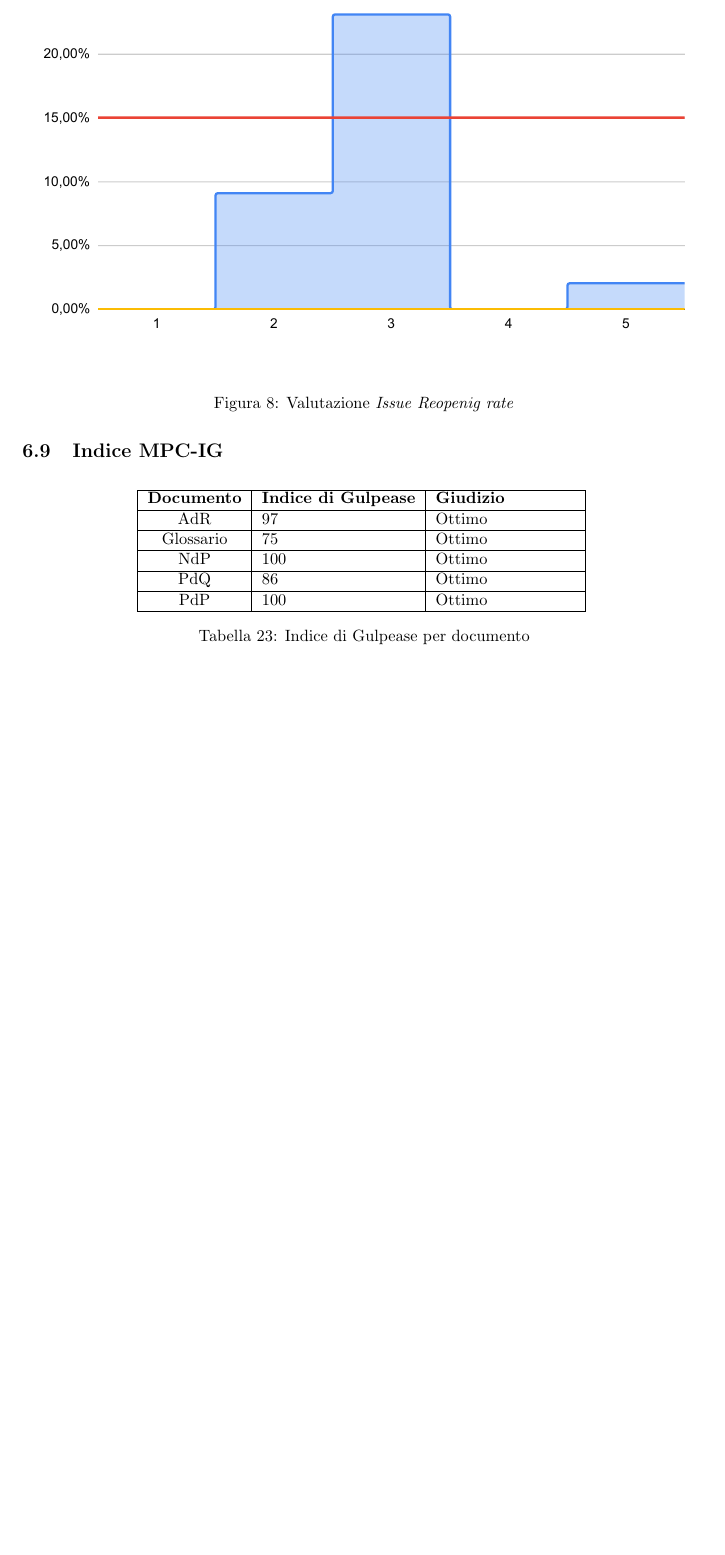
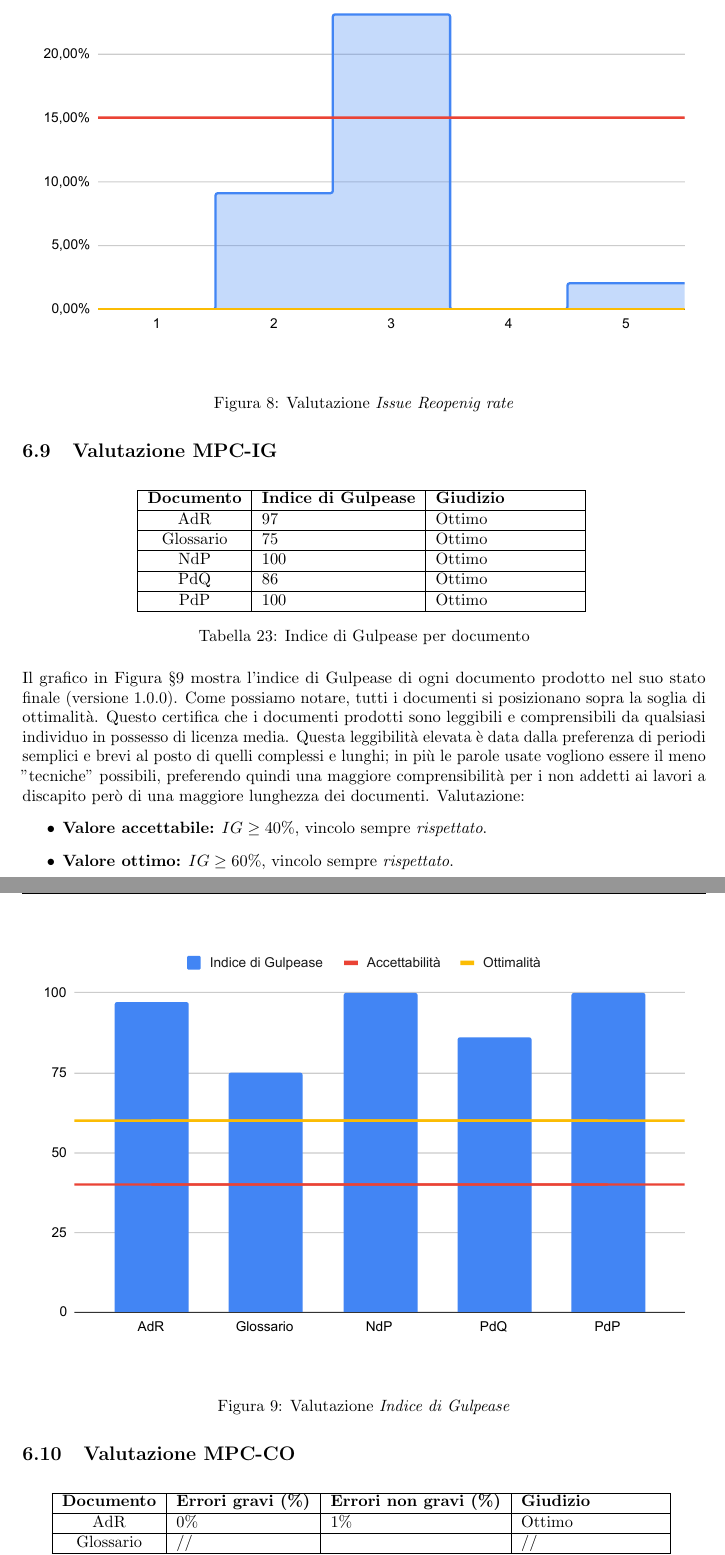
Before and after one commit to thebitless-group-swe/thebitless.github.io, a LaTeX document (RTB/doc_esterna/piano-di-qualifica/piano-di-qualifica.tex): part of page 29 of 29 before the commit and two parts of pages 29 and 30 of 32 after it, the two joined at a grey line, cut so that both start at the same text, the shorter picture padded with empty space. The pictures show the PDF file RTB/doc_esterna/piano-di-qualifica/piano-di-qualifica.pdf that the author committed with the source.

Commit message:
docs(piano-di-qualifica): aggiunge valutazioni MPC-IG/MPC-CD/MPC-CR e relativi grafici

```diff
--- a/RTB/doc_esterna/piano-di-qualifica/piano-di-qualifica.tex
+++ b/RTB/doc_esterna/piano-di-qualifica/piano-di-qualifica.tex
@@ -1056,7 +1058,7 @@ Come è possibile notare in Figura §, l'andamento dell'\textit{Issue Reopening
     \label{fig:ir}
 \end{figure}
 
-\subsection{Indice MPC-IG}
+\subsection{Valutazione MPC-IG}
 \begin{table}[H]
     \centering
 	\begin{tabular}{|c|l|p{3cm}|}
@@ -1077,4 +1079,69 @@ Come è possibile notare in Figura §, l'andamento dell'\textit{Issue Reopening
 	\caption{Indice di Gulpease per documento}
 	\label{tab:ig}
 \end{table}
+Il grafico in Figura §\ref{fig:ig} mostra l'indice di Gulpease di ogni documento prodotto nel suo stato finale (versione 1.0.0). Come possiamo notare, tutti i documenti si posizionano sopra la soglia di ottimalità. Questo certifica che i documenti prodotti sono leggibili e comprensibili da qualsiasi individuo in possesso di licenza media. Questa leggibilità elevata è data dalla preferenza di periodi semplici e brevi al posto di quelli complessi e lunghi; in più le parole usate vogliono essere il meno "tecniche" possibili, preferendo quindi una maggiore comprensibilità per i non addetti ai lavori a discapito però di una maggiore lunghezza dei documenti.
+Valutazione:
+\begin{itemize}
+    \item \textbf{Valore accettabile:} $IG \geq 40\%$, vincolo sempre \textit{rispettato}.
+    \item \textbf{Valore ottimo:} $IG \geq 60\%$, vincolo sempre \textit{rispettato}.
+\end{itemize}
 
+\begin{figure}[H]
+    \includegraphics[width=1\textwidth]{charts/ig.pdf}
+    \caption{Valutazione \textit{Indice di Gulpease}}
+    \label{fig:ig}
+\end{figure}
+
+\subsection{Valutazione MPC-CO}
+\begin{table}[H]
+    \centering
+	\begin{tabular}{|c|l|l|p{3cm}|}
+		\hline
+		\textbf{Documento} & \textbf{Errori gravi (\%)} & \textbf{Errori non gravi (\%)} & \textbf{Giudizio} \\
+		\hline
+		AdR & 0\% & 1\% & Ottimo\\
+		\hline
+        Glossario & // & & // \\
+        \hline
+        NdP & // & & // \\
+        \hline
+        PdQ & 0\% & 0\% & Ottimo \\
+        \hline
+        PdP & // & //  \\
+        \hline
+	\end{tabular}
+	\caption{Percentuale di correttezza ortografica per documento}
+	\label{tab:co}
+\end{table}
+Com'è possibile notare dalla Figura §, l'indice di correttezza ortografica è ottimo in tutti i documenti. Questo perché ogni documento in scrittura viene automaticamente analizzato dall'editor di testo che segnala all'utente eventuali inesattezze ortografiche. Valutazione:
+\begin{itemize}
+    \item \textbf{Valore accettabile:} documenti senza errori gravi, vincolo \textit{rispettato}.
+    \item \textbf{Valore ottimo:} documenti senza errori, vincolo \textit{rispettato}. \textbf{VERIFICAREEE}
+\end{itemize}
+
+\subsection{Valutazione MPC-CD}
+\begin{table}[H]
+    \centering
+	\begin{tabular}{|c|l|p{3cm}|}
+		\hline
+		\textbf{Documento} & \textbf{Rapporto completezza documentale (\%)} & \textbf{Giudizio} \\
+		\hline
+		AdR & 100\% & Ottimo\\
+		\hline
+        Glossario & 100\% & Ottimo \\
+        \hline
+        NdP & 100\% & Ottimo \\
+        \hline
+        PdQ & 100\% & Ottimo \\
+        \hline
+        PdP & 100\% & Ottimo  \\
+        \hline
+	\end{tabular}
+	\caption{Percentuale di completezza documentale per documento}
+	\label{tab:cd}
+\end{table}
+L'indice di completezza documentale è ottimo in tutti i documenti, com'è possibile notare in Figura §\ref{fig:cd}. Questo perché la struttura di ogni documento in scrittura viene concordata preventivamente nel team e viene verificata ogni qual volta il documento passa alla fase di verifica. Valutazione:
+\begin{itemize}
+    \item \textbf{Valore accettabile:} $CD \geq 90\%$ delle sezioni previste, vincolo \textit{rispettato}.
+    \item \textbf{Valore ottimo:} $CD = 100\%$ delle sezioni previste, vincolo \textit{rispettato}.
+\end{itemize}
@@ -1080,0 +1162,18 @@ Come è possibile notare in Figura §, l'andamento dell'\textit{Issue Reopening
+		\hline
+        Glossario & 100\% & Ottimo \\
+        \hline
+        NdP & 100\% & Ottimo \\
+        \hline
+        PdQ & 100\% & Ottimo \\
+        \hline
+        PdP & 100\% & Ottimo  \\
+        \hline
+	\end{tabular}
+	\caption{Percentuale correttezza dei riferimenti per documento}
+	\label{tab:cr}
+\end{table}
+Dal grafico in Figura §\ref{fig:cr} è possibile notare che la percentuale di correttezza dei riferimenti è ottima in ogni documento. Questo perché la correttezza e la coerenza dei riferimenti viene stabilita dal sottogruppo a cui è assegnata la stesura del documento e verificata ogni qual volta il documento passa alla fase di verifica. Valutazione:
+\begin{itemize}
+    \item \textbf{Valore accettabile:} $CR \geq 95\%$ dei riferimenti validi, vincolo \textit{rispettato}.
+    \item \textbf{Valore ottimo:} $CD = 100\%$ dei riferimenti validi, vincolo \textit{rispettato}.
+\end{itemize}
```
Also changed, not shown: RTB/doc_esterna/piano-di-qualifica/charts/cd.pdf (added), RTB/doc_esterna/piano-di-qualifica/charts/cr.pdf (added), RTB/doc_esterna/piano-di-qualifica/charts/ig.pdf (added), RTB/doc_esterna/piano-di-qualifica/piano-di-qualifica.pdf, RTB/doc_esterna/piano-di-qualifica/piano-di-qualifica.tex (31 more changed lines).
